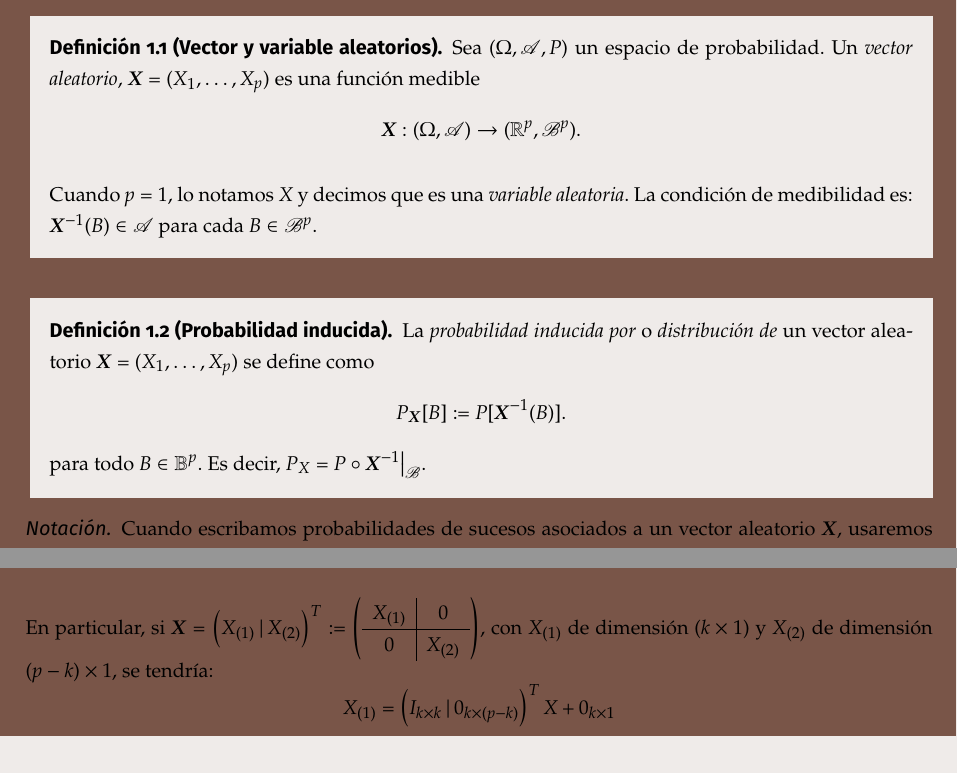
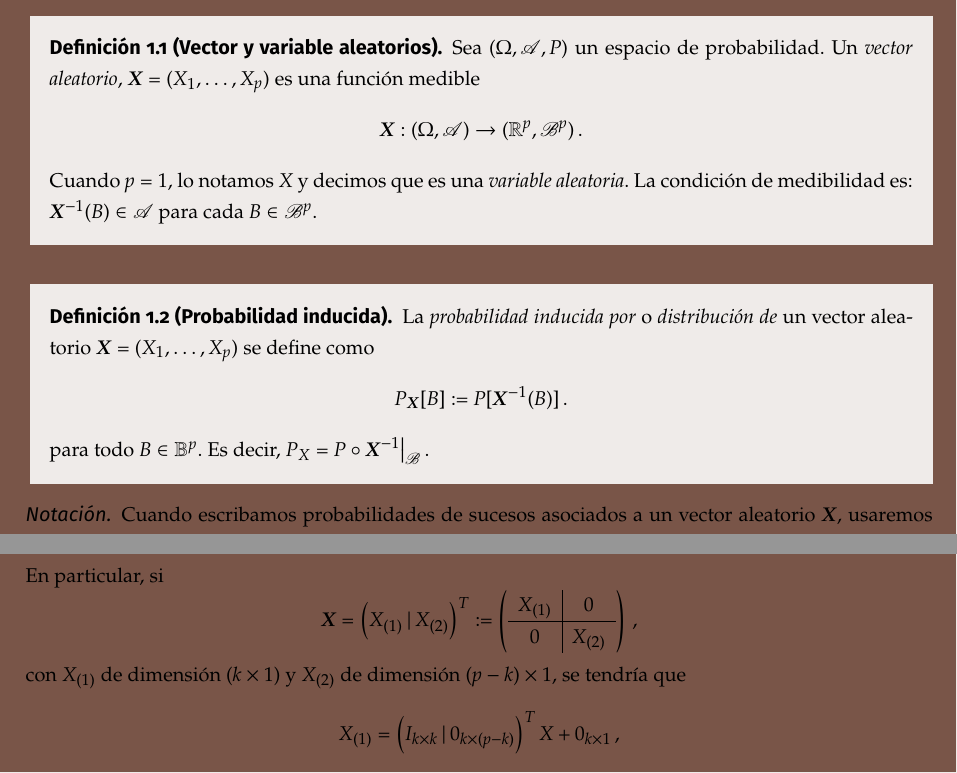
Before and after one commit to libreim/apuntesDGIIM, a LaTeX document (EMV/emv.tex, which reads EMV/apuntes.tex): two parts of pages 5 and 7 of 14, joined at a grey line, cut so that both start at the same text. Compiled offline with pdfLaTeX.

Commit message:
EMV: correcciones de errores y estilísticas

```diff
--- a/EMV/apuntes.tex
+++ b/EMV/apuntes.tex
@@ -8,9 +8,8 @@ a modo de breve repaso y para fijar notación.
 \begin{ndef}[Vector y variable aleatorios]
     Sea $(\Omega, \mathscr{A}, P)$ un espacio de probabilidad. Un \emph{vector aleatorio}, $\boldsymbol X = (X_1, \dots, X_p)$ es una función medible
     \begin{align*}
-      \boldsymbol X:(\Omega, \mathscr{A}) &\rightarrow (\mathbb{R}^p, \mathscr{B}^p)
-    .\end{align*}
-
+      \boldsymbol X:(\Omega, \mathscr{A}) &\rightarrow (\mathbb{R}^p, \mathscr{B}^p)\,.
+    \end{align*}
      Cuando $p=1$, lo notamos $X$ y decimos que es una \emph{variable aleatoria}.
     La condición de medibilidad es: \(\boldsymbol X^{-1}(B) \in \mathscr{A}\) para cada \( B \in \mathscr{B}^p\).
 \end{ndef}
@@ -20,17 +19,15 @@ a modo de breve repaso y para fijar notación.
 \begin{ndef}[Probabilidad inducida]
     La \emph{probabilidad inducida por} o \emph{distribución de} un vector aleatorio $\boldsymbol X = (X_1, \dots, X_p)$ se define como
     \[
-    P_{\boldsymbol X}[B] := P[\boldsymbol X^{-1}(B)]
-    .\] para todo \(B \in \mathbb{B}^p\). Es decir, $P_X = P \circ \restr{\boldsymbol X^{-1}}{\mathscr{B}}$.
+    P_{\boldsymbol X}[B] := P[\boldsymbol X^{-1}(B)]\,.\] para todo \(B \in \mathbb{B}^p\). Es decir, $P_X = P \circ \restr{\boldsymbol X^{-1}}{\mathscr{B}}\,.$
 \end{ndef}
 
 \begin{notacion}
   Cuando escribamos probabilidades de sucesos asociados a un vector aleatorio $\boldsymbol X$, usaremos la siguiente notación:
   \begin{itemize}
-  \item $P[\boldsymbol X \in A] = P_x[A]$
-  \item $P[X_1 \le x1, \dots, X_p \le x_p] = P_X[(-\infty, x_1]\times \dots \times (-\infty, x_p]]$
+  \item $P[\boldsymbol X \in A] = P_x[A]$,
+  \item $P[X_1 \le x1, \dots, X_p \le x_p] = P_X[(-\infty, x_1]\times \dots \times (-\infty, x_p]]$,
   \end{itemize}
-
   y algunas formas análogas.
 \end{notacion}
 
@@ -117,13 +114,13 @@ con $B \in \mathscr{M}_{q\times p}(\R)$ una matriz constante y $\boldsymbol b\in
 \end{nprop}
 %#TODO: escribir la forma matricial
 %#TODO: ¿Está amsmath incluido? Usar bmatrix de amsmath
-  En particular, si $\boldsymbol X= \left( X_{(1)} | X_{(2)}\right)^T :=
+  En particular, si \[\boldsymbol X= \left( X_{(1)} | X_{(2)}\right)^T :=
   \left(\begin{array}{c | c}
     X_{(1)} & 0 \\ \hline
     0 & X_{(2)}
-        \end{array}\right)$, con $X_{(1)}$ de dimensión $(k\times1)$ y $X_{(2)}$ de dimensión $(p-k) \times 1$, se tendría:
+        \end{array}\right)\,,\] con $X_{(1)}$ de dimensión $(k\times1)$ y $X_{(2)}$ de dimensión $(p-k) \times 1$, se tendría que
   \[
-X_{(1)} = \left( I_{k\times k} | 0_{k \times(p-k)} \right)^TX + 0_{k\times 1}
+X_{(1)} = \left( I_{k\times k} | 0_{k \times(p-k)} \right)^TX + 0_{k\times 1}\,,
 \]
 por lo que, para $\boldsymbol t_{(1)} = (t_1,\dots,t_k)^T \in \mathbb R^k$
 \[
```
Also changed, not shown: EMV/apuntes.tex (4 more changed lines).
